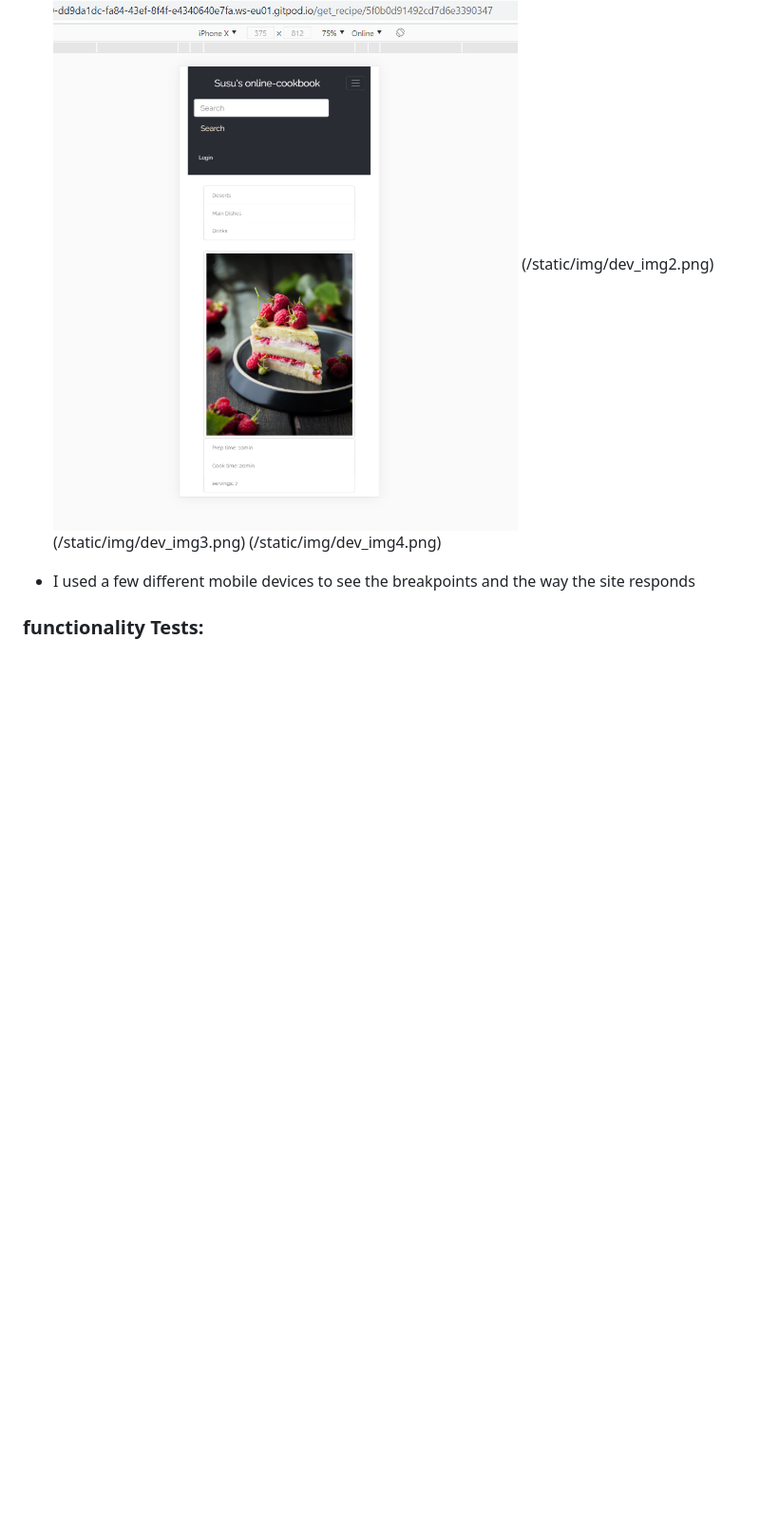
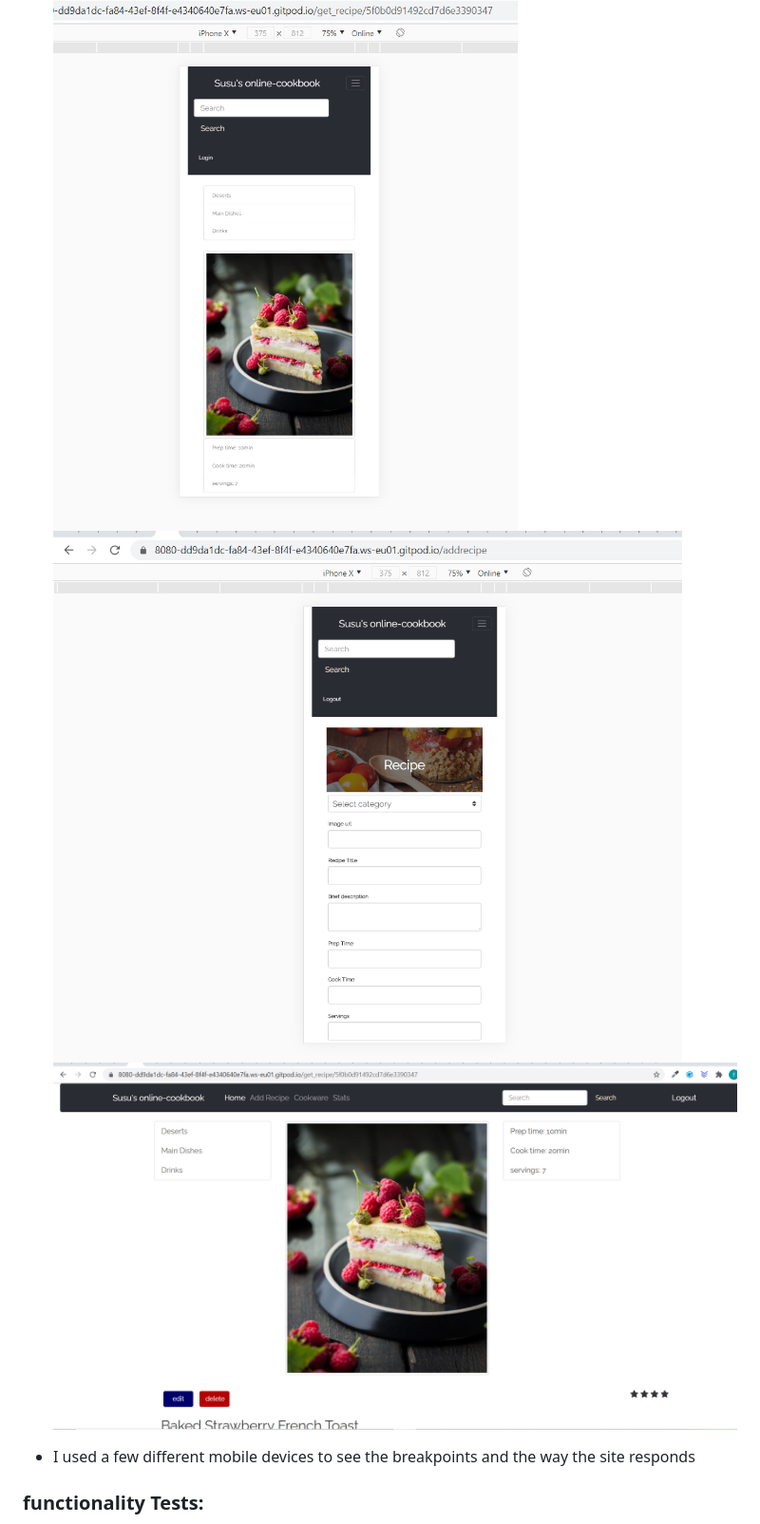
Before and after one commit to Teemamin/online_cookbook, a Markdown page: Test.md, the part around the change. Shown: that part at 95% size. GitHub-like rendering; pictures changed too: static/img/btn_display.png (added); blank space fills up the shorter version.

Commit message:
images added to md file

```diff
--- a/Test.md
+++ b/Test.md
@@ -67,9 +67,9 @@ but i have fixed it.
 ### Design Responsiveness:
 * I tested the site on google dev tool
 ![google dev tool](/static/img/dev_img1.png)
-(/static/img/dev_img2.png)
-(/static/img/dev_img3.png)
-(/static/img/dev_img4.png)
+![google dev tool](/static/img/dev_img3.png)
+![displaying edit and delete button](/static/img/btn_display.png)
+
 
 * I used a few different mobile devices to see the breakpoints and the way the site responds
 ### functionality Tests:
```
